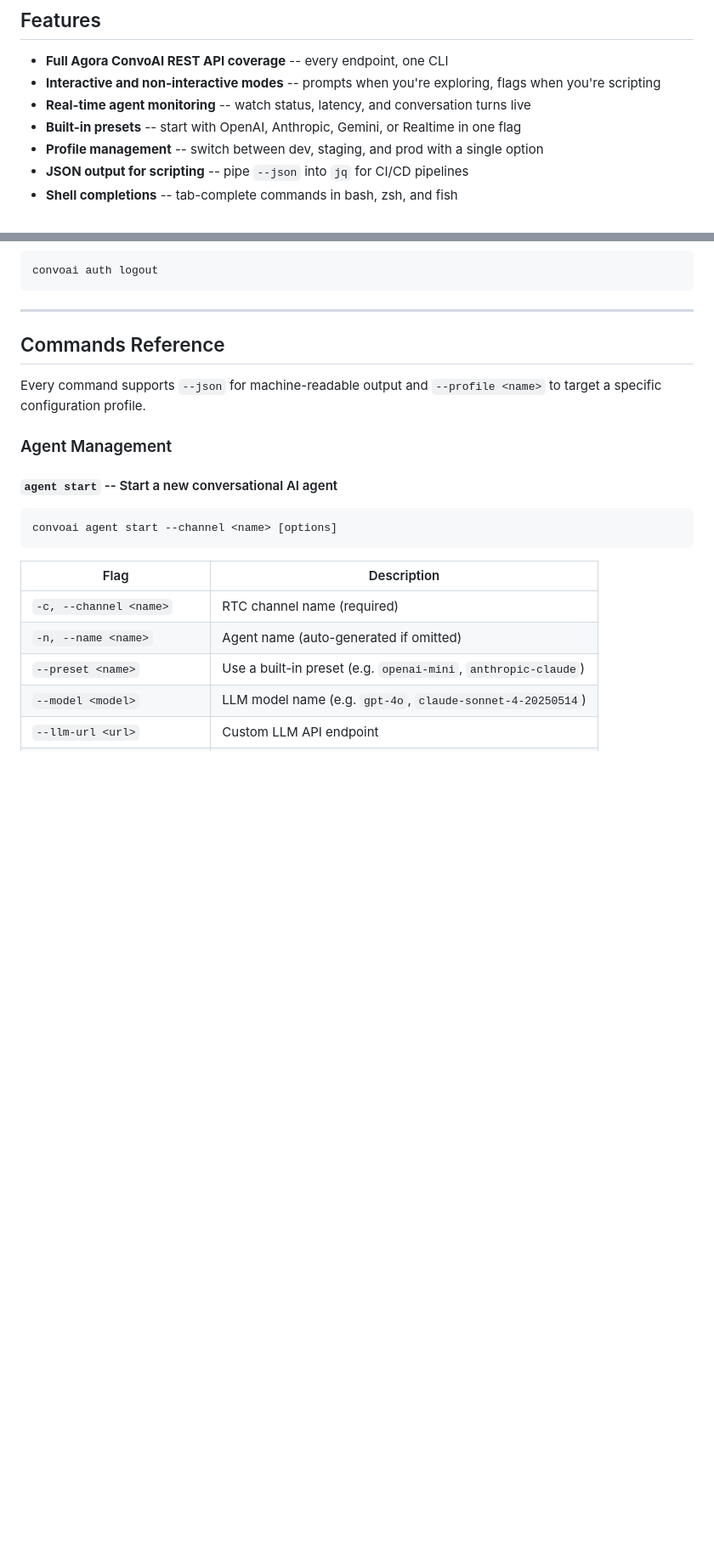
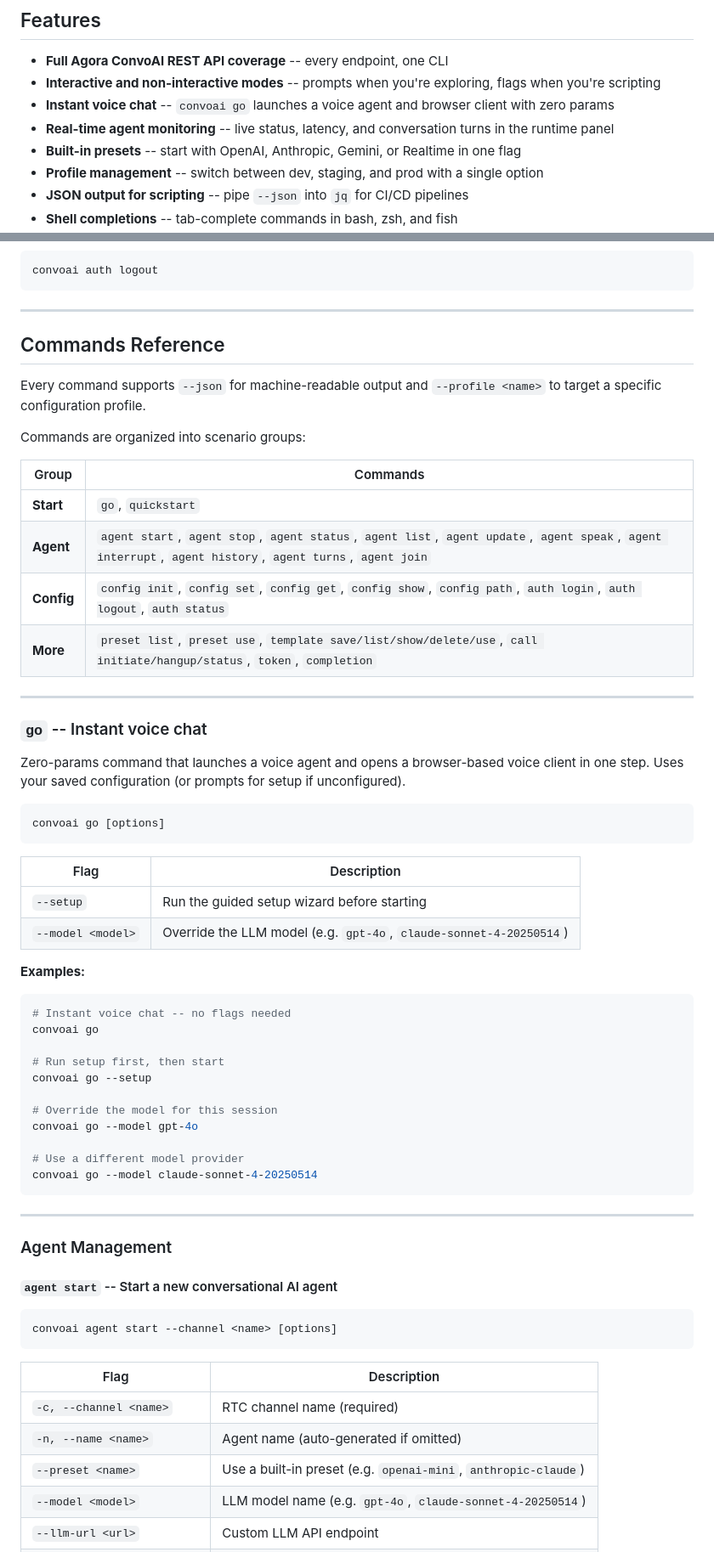
Before and after one commit to Coowoolf/convoai-cli, a Markdown page: README.md, 2 parts joined by grey strips. Shown at 85% size. Rendered like a GitHub page; blank space fills up the shorter version.

Commit message:
docs: update README + PRODUCT.md for v1.4.0 (go command, CLI restructure)
Co-Authored-By: Claude Opus 4.6 (1M context) <noreply@anthropic.com>

````diff
--- a/README.md
+++ b/README.md
@@ -22,7 +22,8 @@ Start, manage, and monitor conversational AI agents from your terminal. One comm
 
 - **Full Agora ConvoAI REST API coverage** -- every endpoint, one CLI
 - **Interactive and non-interactive modes** -- prompts when you're exploring, flags when you're scripting
-- **Real-time agent monitoring** -- watch status, latency, and conversation turns live
+- **Instant voice chat** -- `convoai go` launches a voice agent and browser client with zero params
+- **Real-time agent monitoring** -- live status, latency, and conversation turns in the runtime panel
 - **Built-in presets** -- start with OpenAI, Anthropic, Gemini, or Realtime in one flag
 - **Profile management** -- switch between dev, staging, and prod with a single option
 - **JSON output for scripting** -- pipe `--json` into `jq` for CI/CD pipelines
@@ -146,6 +153,48 @@ convoai auth logout
 ## Commands Reference
 
 Every command supports `--json` for machine-readable output and `--profile <name>` to target a specific configuration profile.
+
+Commands are organized into scenario groups:
+
+| Group | Commands |
+|---|---|
+| **Start** | `go`, `quickstart` |
+| **Agent** | `agent start`, `agent stop`, `agent status`, `agent list`, `agent update`, `agent speak`, `agent interrupt`, `agent history`, `agent turns`, `agent join` |
+| **Config** | `config init`, `config set`, `config get`, `config show`, `config path`, `auth login`, `auth logout`, `auth status` |
+| **More** | `preset list`, `preset use`, `template save/list/show/delete/use`, `call initiate/hangup/status`, `token`, `completion` |
+
+---
+
+### `go` -- Instant voice chat
+
+Zero-params command that launches a voice agent and opens a browser-based voice client in one step. Uses your saved configuration (or prompts for setup if unconfigured).
+
+```bash
+convoai go [options]
+```
+
+| Flag | Description |
+|---|---|
+| `--setup` | Run the guided setup wizard before starting |
+| `--model <model>` | Override the LLM model (e.g. `gpt-4o`, `claude-sonnet-4-20250514`) |
+
+**Examples:**
+
+```bash
+# Instant voice chat -- no flags needed
+convoai go
+
+# Run setup first, then start
+convoai go --setup
+
+# Override the model for this session
+convoai go --model gpt-4o
+
+# Use a different model provider
+convoai go --model claude-sonnet-4-20250514
+```
+
+---
 
 ### Agent Management
 
````
Also changed, not shown: other parts of README.md (+8 -2 lines), PRODUCT.md (+57 -57 lines).
